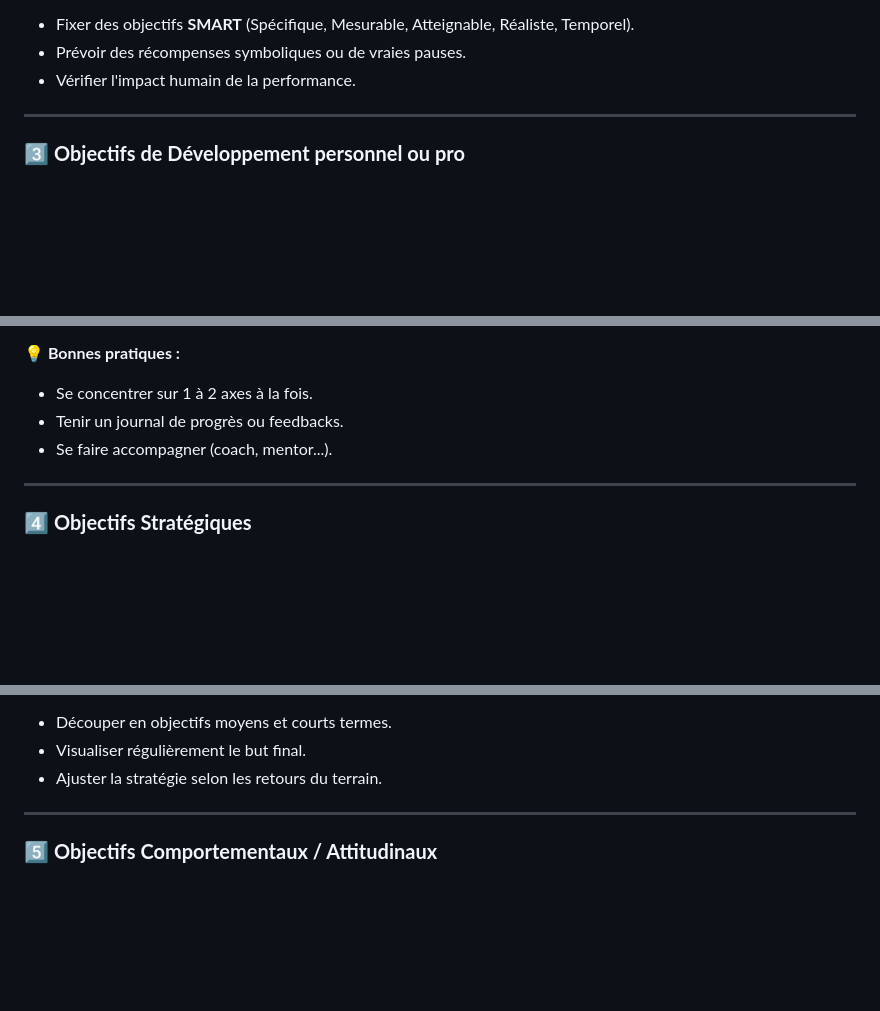
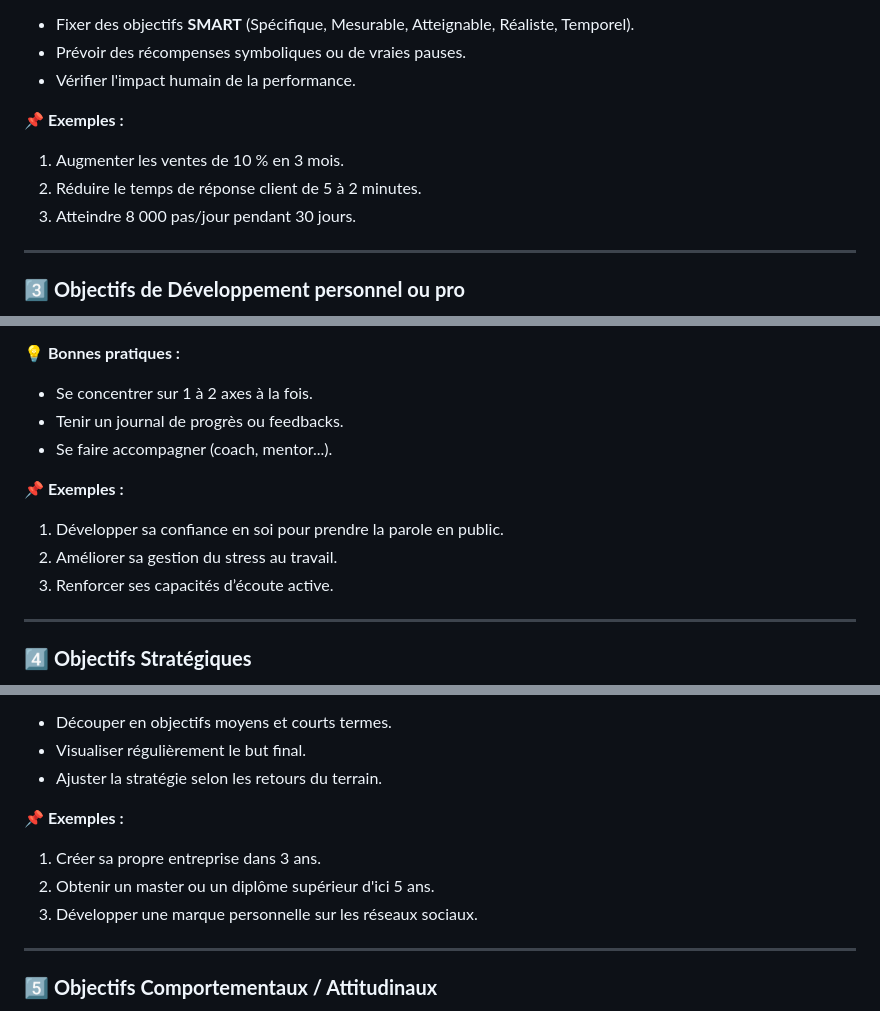
Before and after one commit to sanogotech/mindsetbusiness, a Markdown page: 5TypesObjectifs/README.md, 3 parts joined by grey strips. Drawn GitHub-style; blank space fills up the shorter version.

```diff
--- a/5TypesObjectifs/README.md
+++ b/5TypesObjectifs/README.md
@@ -66,6 +72,12 @@ Certains visent la **connaissance**, d'autres la **performance**, le **changemen
 * Fixer des objectifs **SMART** (Spécifique, Mesurable, Atteignable, Réaliste, Temporel).
 * Prévoir des récompenses symboliques ou de vraies pauses.
 * Vérifier l'impact humain de la performance.
+
+**📌 Exemples :**
+
+1. Augmenter les ventes de 10 % en 3 mois.
+2. Réduire le temps de réponse client de 5 à 2 minutes.
+3. Atteindre 8 000 pas/jour pendant 30 jours.
 
 ---
 
@@ -95,6 +107,12 @@ Certains visent la **connaissance**, d'autres la **performance**, le **changemen
 * Tenir un journal de progrès ou feedbacks.
 * Se faire accompagner (coach, mentor...).
 
+**📌 Exemples :**
+
+1. Développer sa confiance en soi pour prendre la parole en public.
+2. Améliorer sa gestion du stress au travail.
+3. Renforcer ses capacités d’écoute active.
+
 ---
 
 ### 4️⃣ **Objectifs Stratégiques**
@@ -122,6 +140,12 @@ Certains visent la **connaissance**, d'autres la **performance**, le **changemen
 * Découper en objectifs moyens et courts termes.
 * Visualiser régulièrement le but final.
 * Ajuster la stratégie selon les retours du terrain.
+
+**📌 Exemples :**
+
+1. Créer sa propre entreprise dans 3 ans.
+2. Obtenir un master ou un diplôme supérieur d'ici 5 ans.
+3. Développer une marque personnelle sur les réseaux sociaux.
 
 ---
 
```
Also changed, not shown: other parts of 5TypesObjectifs/README.md (+17 -7 lines).
